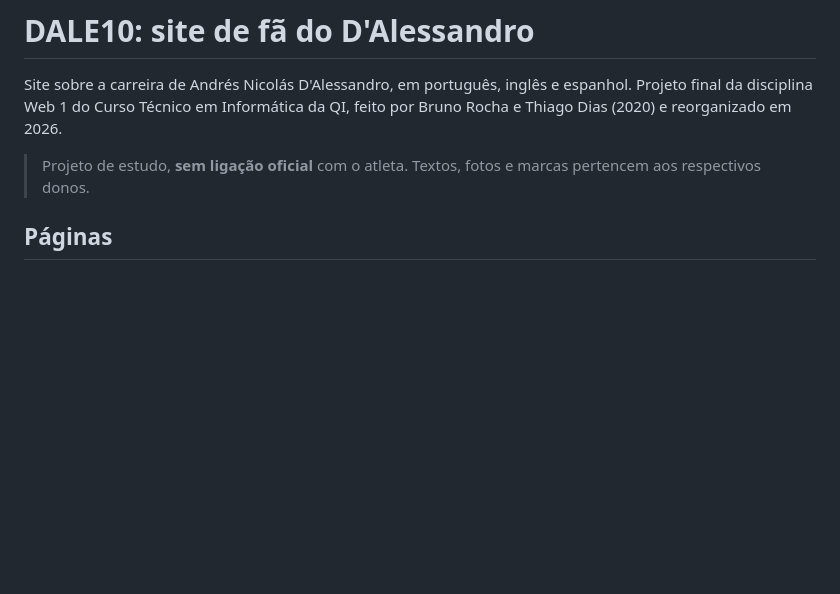
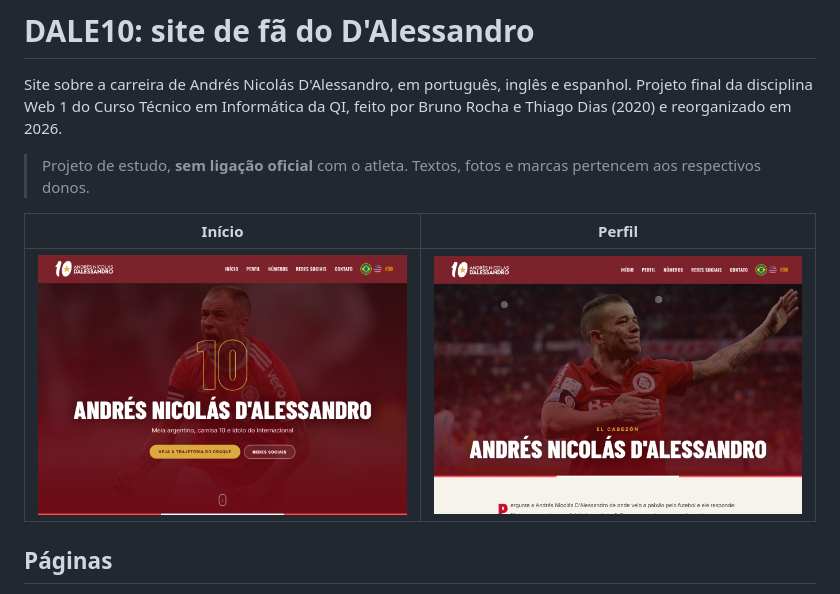
Before and after one commit to brunorochaa/site-dale10, a Markdown page: README.md, the part around the change. GitHub-like rendering; pictures changed too: docs/imagens/inicio.png (added), docs/imagens/perfil.png (added); blank space fills up the shorter version.

Commit message:
Adiciona prints das páginas ao README

```diff
--- a/README.md
+++ b/README.md
@@ -3,6 +3,10 @@
 Site sobre a carreira de Andrés Nicolás D'Alessandro, em português, inglês e espanhol. Projeto final da disciplina Web 1 do Curso Técnico em Informática da QI, feito por Bruno Rocha e Thiago Dias (2020) e reorganizado em 2026.
 
 > Projeto de estudo, **sem ligação oficial** com o atleta. Textos, fotos e marcas pertencem aos respectivos donos.
+
+| Início | Perfil |
+| --- | --- |
+| ![Capa do site](docs/imagens/inicio.png) | ![Página de perfil com a trajetória](docs/imagens/perfil.png) |
 
 ## Páginas
 
```
